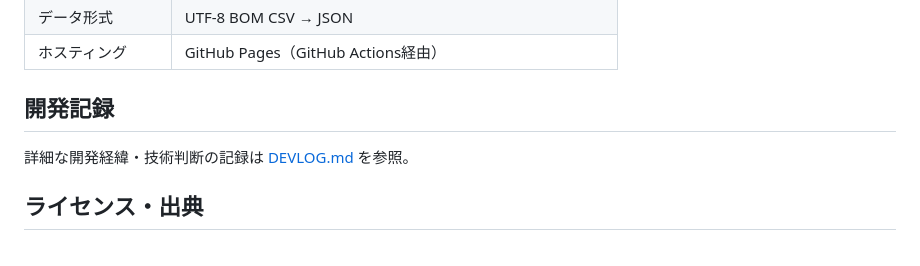
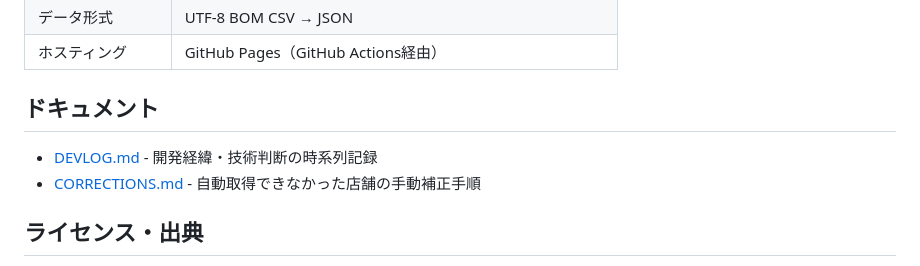
Before and after one commit to komatubara/takasaki-shoken-map, a Markdown page: README.md, the part around the change. Drawn GitHub-style.

```diff
--- a/README.md
+++ b/README.md
@@ -109,9 +109,10 @@ CSV内の店舗名を手動修正した場合は、ステップ3〜6だけでOK
 | データ形式 | UTF-8 BOM CSV → JSON |
 | ホスティング | GitHub Pages（GitHub Actions経由） |
 
-## 開発記録
+## ドキュメント
 
-詳細な開発経緯・技術判断の記録は [DEVLOG.md](./DEVLOG.md) を参照。
+- [DEVLOG.md](./DEVLOG.md) - 開発経緯・技術判断の時系列記録
+- [CORRECTIONS.md](./CORRECTIONS.md) - 自動取得できなかった店舗の手動補正手順
 
 ## ライセンス・出典
 
```
Also changed, not shown: CORRECTIONS.md (added, +283 -0 lines).
